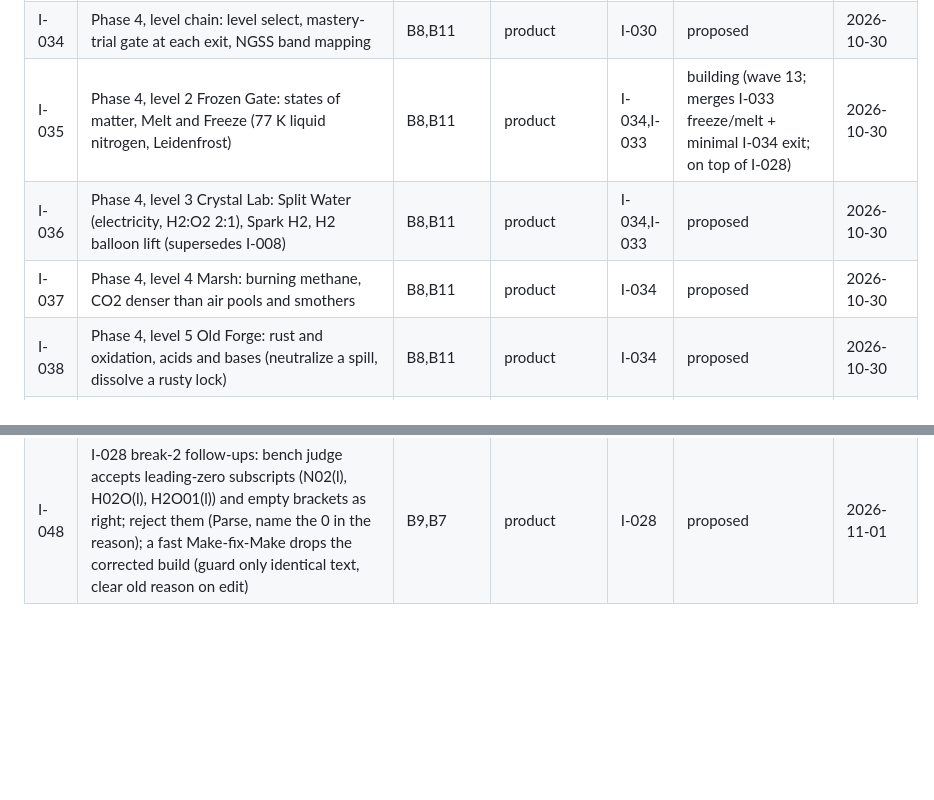
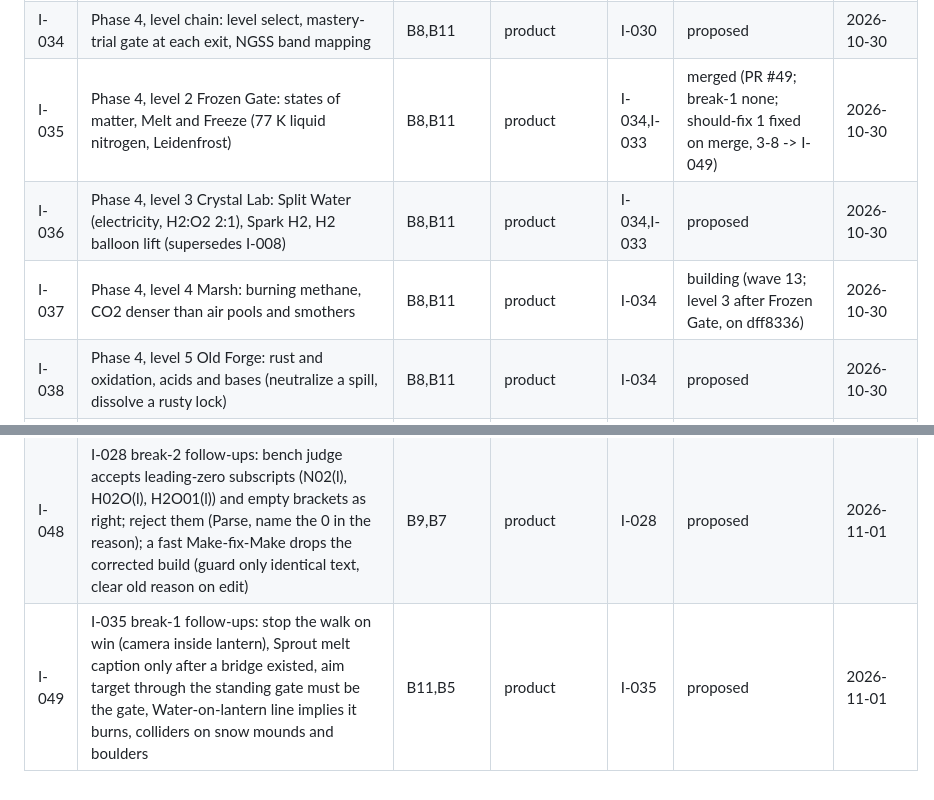
Before and after one commit to paawandesai/realgame, a Markdown page: docs/loop/backlog.md, 2 parts joined by grey strips. Rendered like a GitHub page; blank space fills up the shorter version.

Commit message:
Loop state: I-035 merged, I-037 building, I-049 follow-ups
Loop-Session: wave-13
Co-Authored-By: Claude Opus 5.5 <noreply@anthropic.com>
Claude-Session: https://claude.ai/code/session_01LpBky4ce2RoSR6fXKw3uvv

```diff
--- a/docs/loop/backlog.md
+++ b/docs/loop/backlog.md
@@ -37,9 +37,9 @@ Ordered: top is next. One line per item.
 | I-032 | Phase 3, spell book: save and name a tuned spell, assign to hotbar | B5 | product | I-031 | proposed | 2026-10-30 |
 | I-033 | Phase 3, non-shooting uses: freeze water into a bridge, melt an ice door, lift a crate with an H2 balloon, smother an oil fire (water makes it worse) | B11,B5 | product | I-031 | proposed | 2026-10-30 |
 | I-034 | Phase 4, level chain: level select, mastery-trial gate at each exit, NGSS band mapping | B8,B11 | product | I-030 | proposed | 2026-10-30 |
-| I-035 | Phase 4, level 2 Frozen Gate: states of matter, Melt and Freeze (77 K liquid nitrogen, Leidenfrost) | B8,B11 | product | I-034,I-033 | building (wave 13; merges I-033 freeze/melt + minimal I-034 exit; on top of I-028) | 2026-10-30 |
+| I-035 | Phase 4, level 2 Frozen Gate: states of matter, Melt and Freeze (77 K liquid nitrogen, Leidenfrost) | B8,B11 | product | I-034,I-033 | merged (PR #49; break-1 none; should-fix 1 fixed on merge, 3-8 -> I-049) | 2026-10-30 |
 | I-036 | Phase 4, level 3 Crystal Lab: Split Water (electricity, H2:O2 2:1), Spark H2, H2 balloon lift (supersedes I-008) | B8,B11 | product | I-034,I-033 | proposed | 2026-10-30 |
-| I-037 | Phase 4, level 4 Marsh: burning methane, CO2 denser than air pools and smothers | B8,B11 | product | I-034 | proposed | 2026-10-30 |
+| I-037 | Phase 4, level 4 Marsh: burning methane, CO2 denser than air pools and smothers | B8,B11 | product | I-034 | building (wave 13; level 3 after Frozen Gate, on dff8336) | 2026-10-30 |
 | I-038 | Phase 4, level 5 Old Forge: rust and oxidation, acids and bases (neutralize a spill, dissolve a rusty lock) | B8,B11 | product | I-034 | proposed | 2026-10-30 |
 | I-039 | Phase 4, skill tree shrine per level: a node per spell with mastery stars | B8,B5 | product | I-034 | proposed | 2026-10-30 |
 | I-040 | Phase 5, after beta: creatures (puzzle-first, age-appropriate), then accounts open to any user (replaces class codes; needs Paawan's legal review), then co-op shared world | B5 | product | I-039 | proposed | 2026-10-30 |
@@ -51,3 +51,4 @@ Ordered: top is next. One line per item.
 | I-046 | I-025 breaker follow-up: close-up streams are 0.22-0.29 m slabs from the hand that cover about a third of the screen at 21:9 and 4:3 while casting; keep the stream attached to the hand but taper it near the camera so a fire right of the crosshair stays visible; also split golden "real click casts exactly once" so cast count is checked apart from slow-GPU extinguish timing | B4,B1 | product | I-025 | parked (round limit 3; taper/thinner/hand-start built on loop/I-046 and pass; G1 P0 real finding: stream still hides a fire 4-5 m out, far end needs thinning too; G5 blocked on I-047; re-plan after I-047) | 2026-10-31 |
 | I-047 | Pointer-lock view jump: under pointer lock, browsers can send a pointermove of half the window size after each pointerdown/pointerup; hud.js clamps it to +-200 px instead of dropping it, so a click turns the view ~11 deg (found by I-046 round 3, also the cause of the "real click" golden flake). Drop implausible lock moves instead of clamping; golden check that a press/release does not turn the view | B4,B1 | product | - | parked (round 2 of 3: signature filter passes T1-T7 but makes golden real-click turn more often; looks like a Playwright/CDP artifact, no real-mouse report; re-plan only on a real report or fix golden clicks instead) | 2026-10-31 |
 | I-048 | I-028 break-2 follow-ups: bench judge accepts leading-zero subscripts (N02(l), H02O(l), H2O01(l)) and empty brackets as right; reject them (Parse, name the 0 in the reason); a fast Make-fix-Make drops the corrected build (guard only identical text, clear old reason on edit) | B9,B7 | product | I-028 | proposed | 2026-11-01 |
+| I-049 | I-035 break-1 follow-ups: stop the walk on win (camera inside lantern), Sprout melt caption only after a bridge existed, aim target through the standing gate must be the gate, Water-on-lantern line implies it burns, colliders on snow mounds and boulders | B11,B5 | product | I-035 | proposed | 2026-11-01 |
```
Also changed, not shown: docs/loop/log.md (+1 -0 lines).
